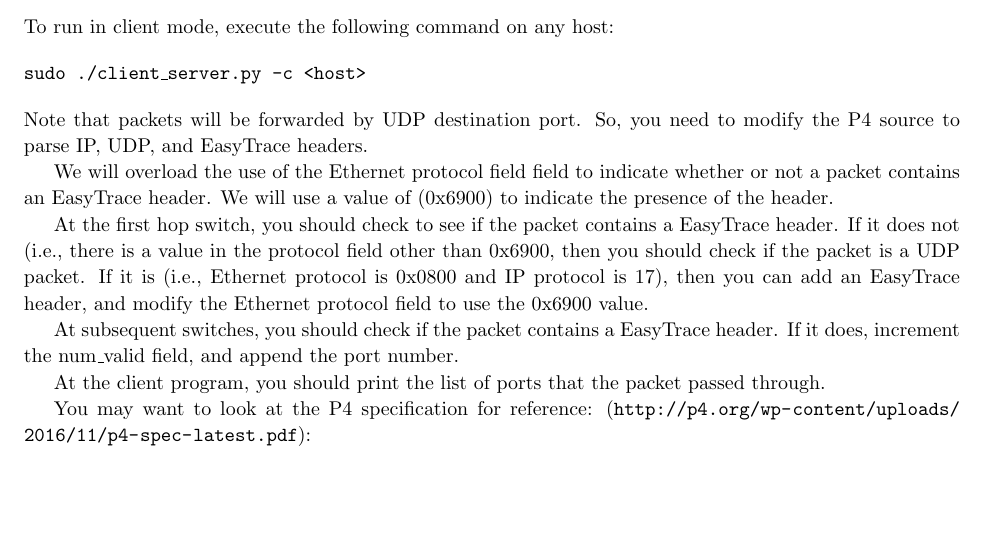
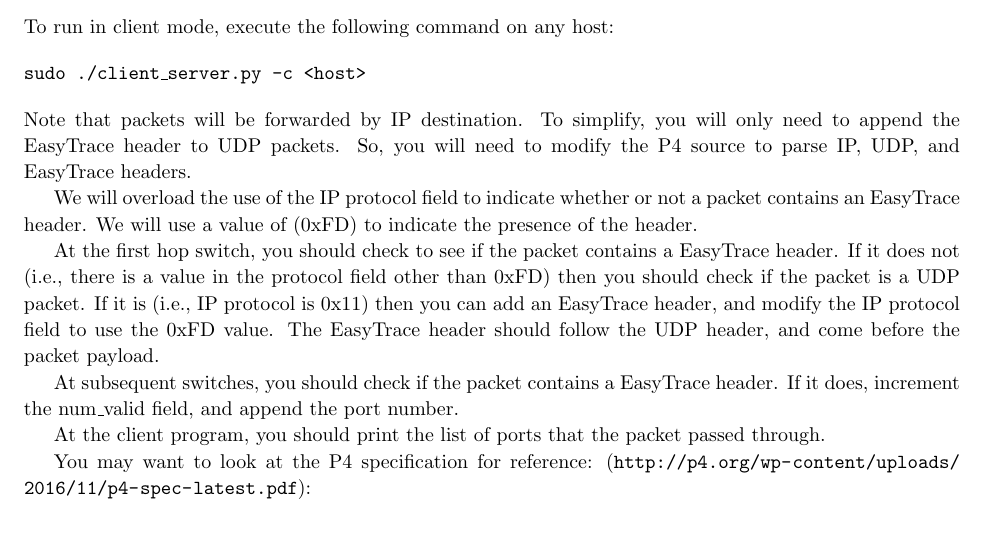
Before and after one commit to usi-systems/easytrace, a LaTeX document (docs/text/main.tex): part of the page, cut so that both start at the same text, the shorter picture padded with empty space. Compiled offline with pdfLaTeX.

Commit message:
updated assignment

```diff
--- a/docs/text/main.tex
+++ b/docs/text/main.tex
@@ -108,17 +108,20 @@ sudo ./client\_server.py -c <host>
 
 
 \noindent
-Note that packets will be forwarded by UDP destination port. So, you need to modify the P4 source
+Note that packets will be forwarded by IP destination. To simplify, you will only need to append the
+EasyTrace header to UDP packets. So, you will need to modify the P4 source
 to parse IP, UDP, and EasyTrace headers.
 
-We will overload the use of the Ethernet protocol field
-field to indicate whether or not a packet contains an  EasyTrace header.
-We will use a value of (0x6900) to indicate the presence of the header.
+We will overload the use of the IP protocol field
+to indicate whether or not a packet contains an  EasyTrace header.
+We will use a value of (0xFD) to indicate the presence of the header.
 
-At the first hop switch, you should check to see if the packet contains a EasyTrace header. If it does
-not (i.e., there is a value in the protocol field other than 0x6900, then you should check if
-the packet is a UDP packet. If it is (i.e., Ethernet protocol is 0x0800 and IP protocol is 17), then
-you can add an EasyTrace header, and modify the Ethernet protocol field to use the 0x6900 value.
+At the first hop switch, you should check to see if the packet
+contains a EasyTrace header. If it does not (i.e., there is a value in
+the protocol field other than 0xFD) then you should check if the
+packet is a UDP packet. If it is (i.e., IP protocol is 0x11) then you can add an EasyTrace header, and
+modify the IP protocol field to use the 0xFD value. The EasyTrace header should follow the UDP header, and
+come before the packet payload.
 
 At subsequent switches, you should check if the  packet contains a EasyTrace header. If it does,
 increment the num\_valid field, and append the port number.
```
